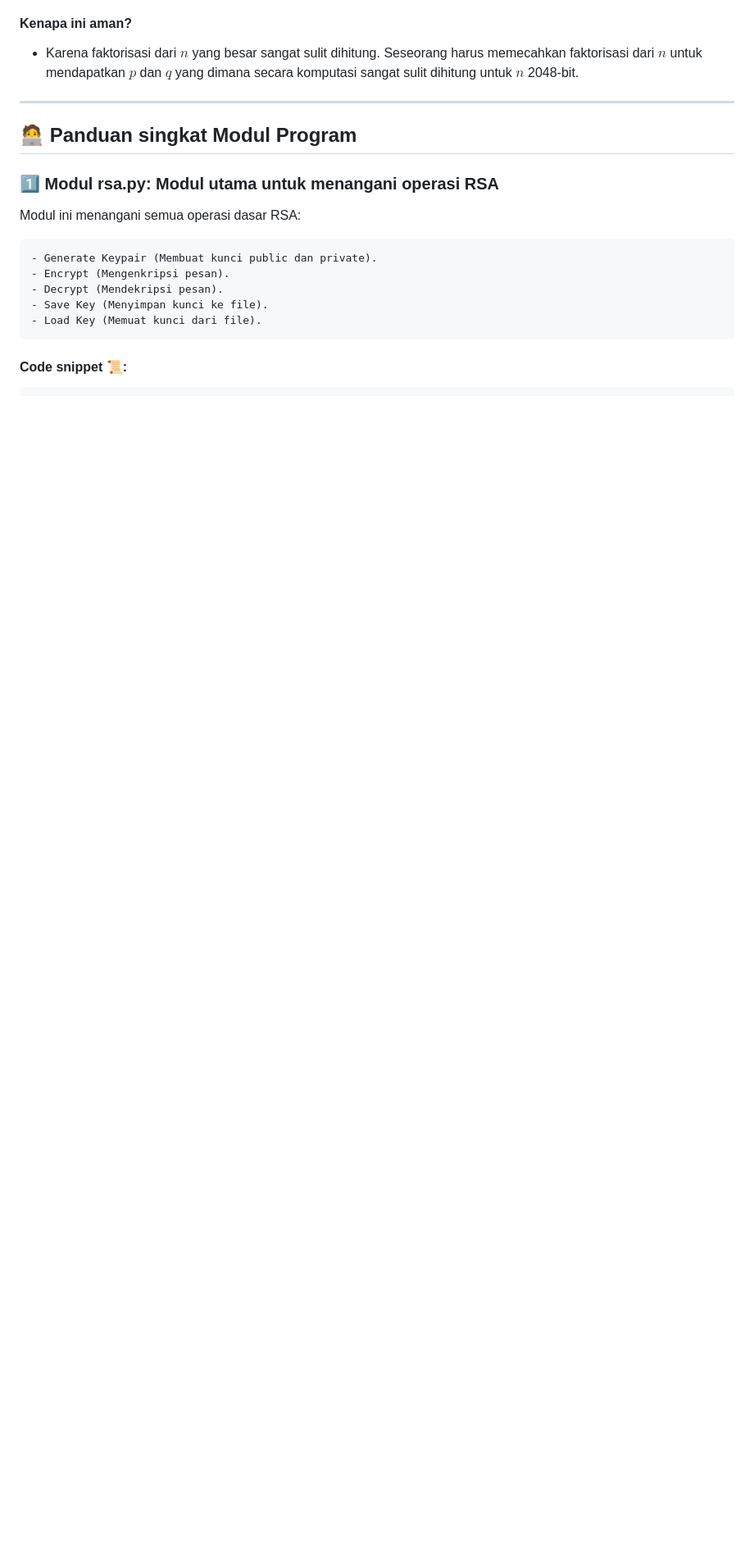
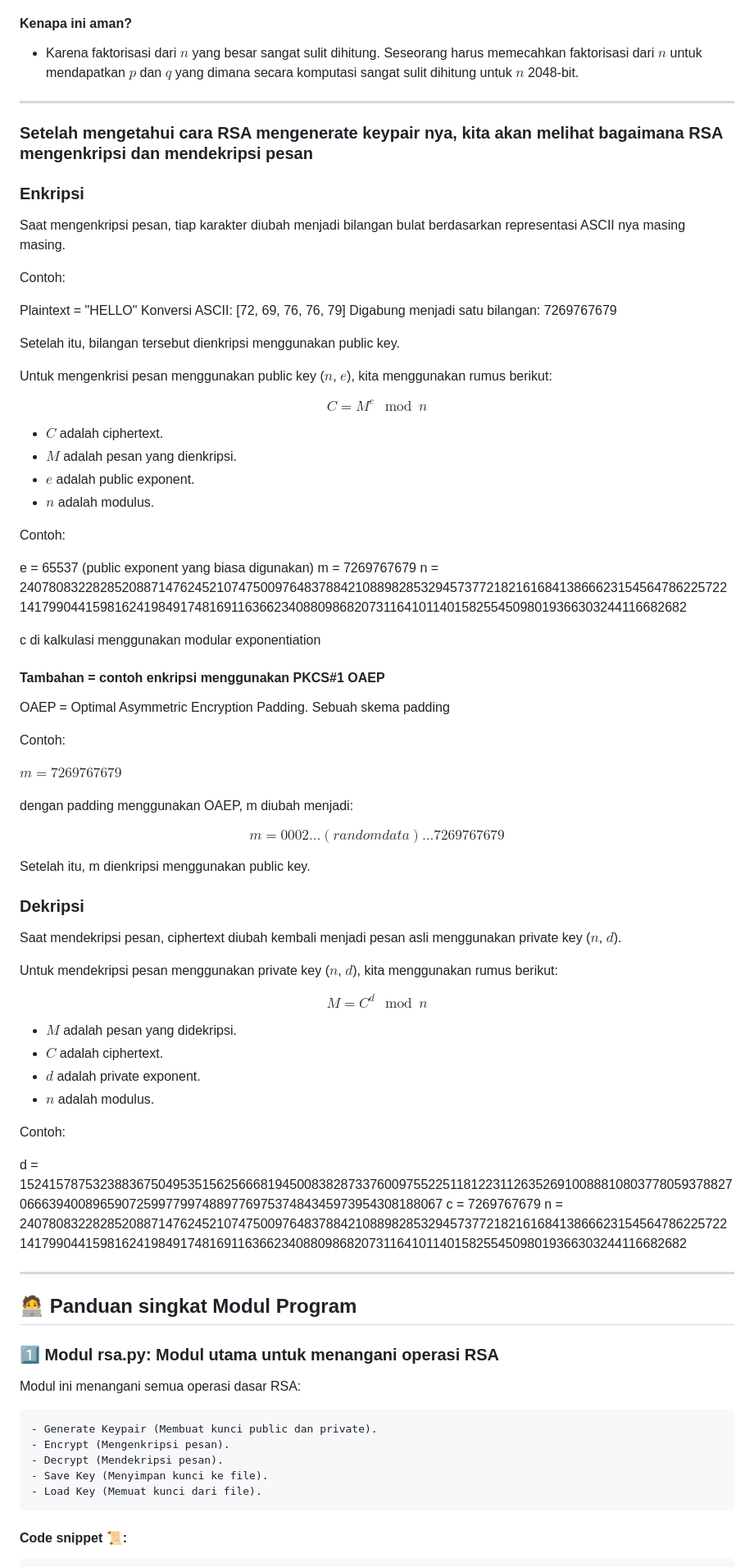
Before and after one commit to rywndr/py-rsa-encrypt, a Markdown page: README.md, the part around the change. Shown at 82% size. Rendered like a GitHub page; blank space fills up the shorter version.

Commit message:
docs: added encryption and decryption examples

```diff
--- a/README.md
+++ b/README.md
@@ -140,6 +140,78 @@ maka dari itu, public key mengandung $n$ dan $e$ yaitu $e = 65537$ dan private k
 #### Kenapa ini aman?
 
 - Karena faktorisasi dari $n$ yang besar sangat sulit dihitung. Seseorang harus memecahkan faktorisasi dari $n$ untuk mendapatkan $p$ dan $q$ yang dimana secara komputasi sangat sulit dihitung untuk $n$ 2048-bit.
+
+---
+
+### Setelah mengetahui cara RSA mengenerate keypair nya, kita akan melihat bagaimana RSA mengenkripsi dan mendekripsi pesan
+
+### Enkripsi
+
+Saat mengenkripsi pesan, tiap karakter diubah menjadi bilangan bulat berdasarkan representasi ASCII nya masing masing.
+
+Contoh:
+
+Plaintext = "HELLO"
+Konversi ASCII: [72, 69, 76, 76, 79]
+Digabung menjadi satu bilangan: 7269767679
+
+Setelah itu, bilangan tersebut dienkripsi menggunakan public key.
+
+Untuk mengenkrisi pesan menggunakan public key ($n$, $e$), kita menggunakan rumus berikut:
+
+$$
+C = M^e \mod n
+$$
+
+- $C$ adalah ciphertext.
+- $M$ adalah pesan yang dienkripsi.
+- $e$ adalah public exponent.
+- $n$ adalah modulus.
+
+Contoh:
+
+e = 65537 (public exponent yang biasa digunakan)
+m = 7269767679
+n = 240780832282852088714762452107475009764837884210889828532945737721821616841386662315456478622572214179904415981624198491748169116366234088098682073116410114015825545098019366303244116682682
+
+c di kalkulasi menggunakan modular exponentiation
+
+#### Tambahan = contoh enkripsi menggunakan PKCS#1 OAEP
+
+OAEP = Optimal Asymmetric Encryption Padding. Sebuah skema padding
+
+Contoh:
+
+$m = 7269767679$
+
+dengan padding menggunakan OAEP, m diubah menjadi:
+
+$$
+m = 0002...(random data)...7269767679
+$$
+
+Setelah itu, m dienkripsi menggunakan public key.
+
+### Dekripsi
+
+Saat mendekripsi pesan, ciphertext diubah kembali menjadi pesan asli menggunakan private key ($n$, $d$).
+
+Untuk mendekripsi pesan menggunakan private key ($n$, $d$), kita menggunakan rumus berikut:
+
+$$
+M = C^d \mod n
+$$
+
+- $M$ adalah pesan yang didekripsi.
+- $C$ adalah ciphertext.
+- $d$ adalah private exponent.
+- $n$ adalah modulus.
+
+Contoh:
+
+d = 152415787532388367504953515625666819450083828733760097552251181223112635269100888108037780593788270666394008965907259977997488977697537484345973954308188067
+c = 7269767679
+n = 240780832282852088714762452107475009764837884210889828532945737721821616841386662315456478622572214179904415981624198491748169116366234088098682073116410114015825545098019366303244116682682
 
 ---
 
```
